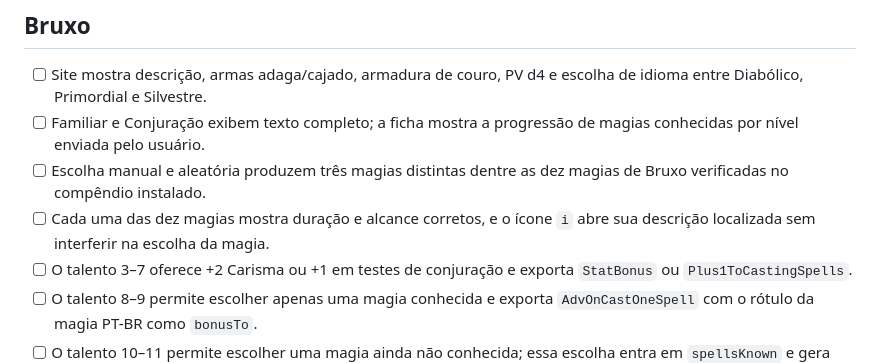
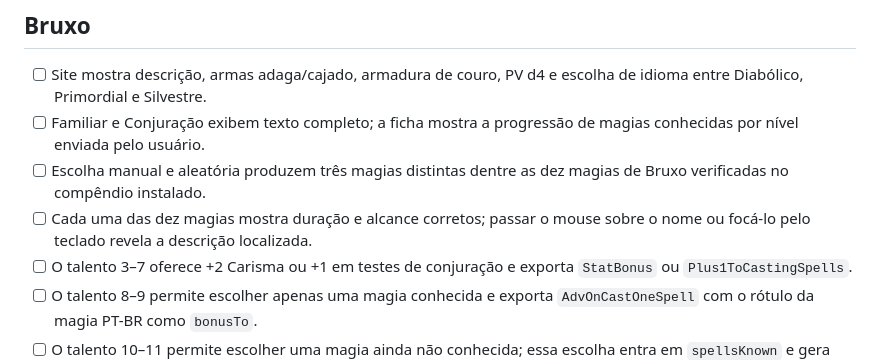
Before and after one commit to NaoTemJuju/terraoeste, a Markdown page: docs/regression-checklist.md, the part around the change. GitHub-like rendering.

Commit message:
Corrigir exibição das descrições de Bruxo (docs/regression-checklist.md)

```diff
--- a/docs/regression-checklist.md
+++ b/docs/regression-checklist.md
@@ -44,7 +44,7 @@ Confira ambas as funções de exportação em `final.js`, além de `normalizedTa
 - [ ] Site mostra descrição, armas adaga/cajado, armadura de couro, PV d4 e escolha de idioma entre Diabólico, Primordial e Silvestre.
 - [ ] Familiar e Conjuração exibem texto completo; a ficha mostra a progressão de magias conhecidas por nível enviada pelo usuário.
 - [ ] Escolha manual e aleatória produzem três magias distintas dentre as dez magias de Bruxo verificadas no compêndio instalado.
-- [ ] Cada uma das dez magias mostra duração e alcance corretos, e o ícone `i` abre sua descrição localizada sem interferir na escolha da magia.
+- [ ] Cada uma das dez magias mostra duração e alcance corretos; passar o mouse sobre o nome ou focá-lo pelo teclado revela a descrição localizada.
 - [ ] O talento 3–7 oferece +2 Carisma ou +1 em testes de conjuração e exporta `StatBonus` ou `Plus1ToCastingSpells`.
 - [ ] O talento 8–9 permite escolher apenas uma magia conhecida e exporta `AdvOnCastOneSpell` com o rótulo da magia PT-BR como `bonusTo`.
 - [ ] O talento 10–11 permite escolher uma magia ainda não conhecida; essa escolha entra em `spellsKnown` e gera seu bônus de magia no JSON.
```
